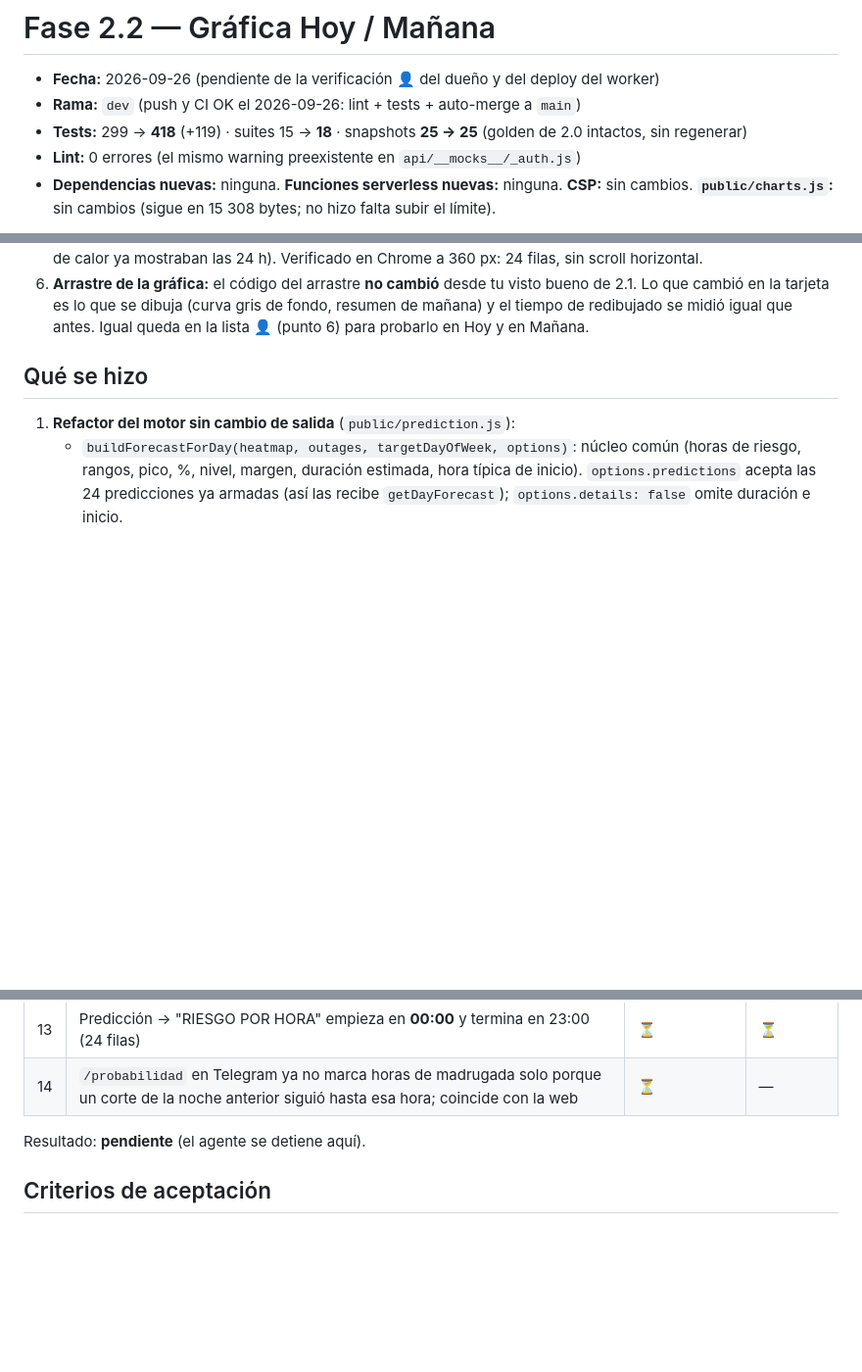
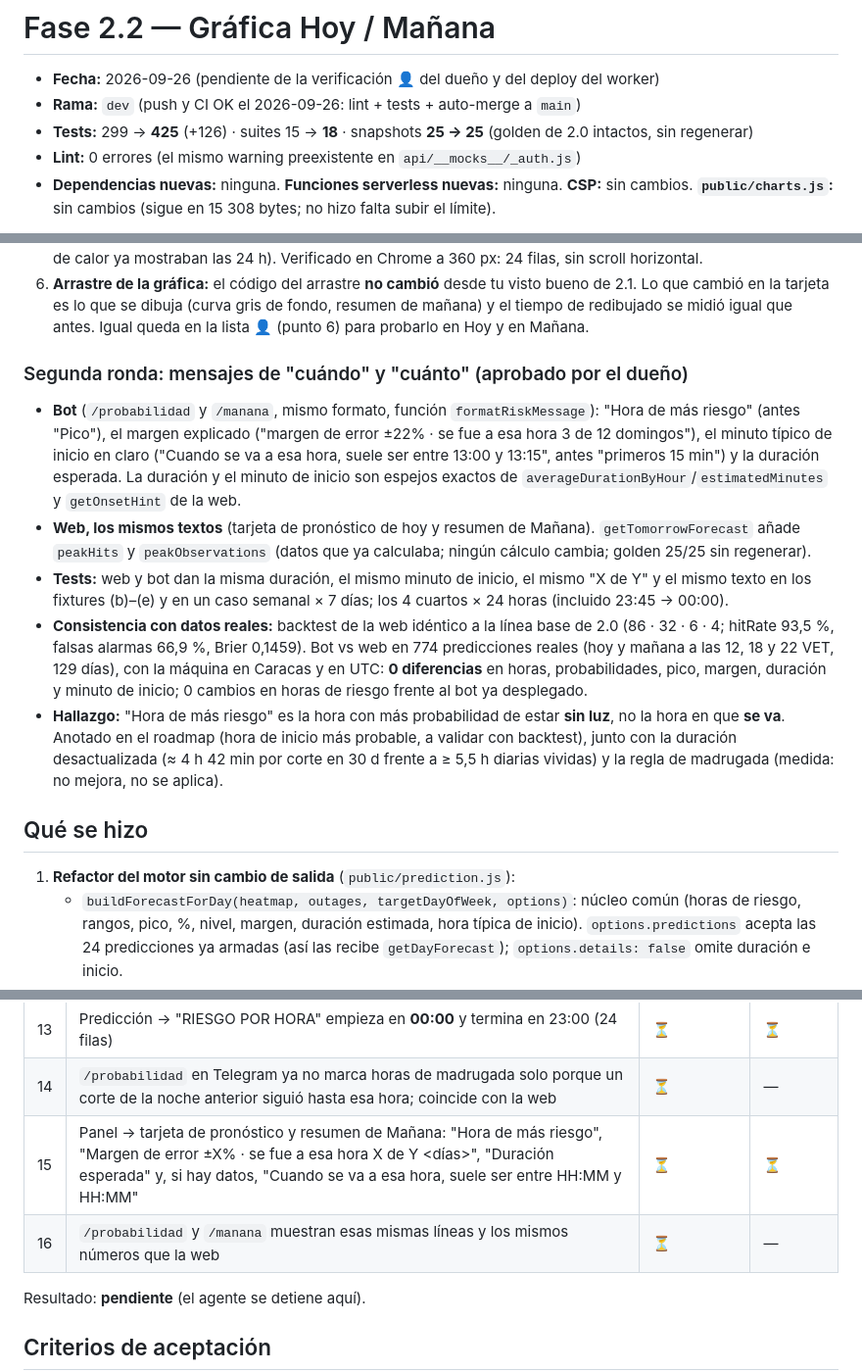
Before and after one commit to brandondrl/restos-de-juventud, a Markdown page: docs/phases/2.2.md, 3 parts joined by grey strips. Shown at 98% size. Drawn GitHub-style; blank space fills up the shorter version.

Commit message:
Update phase 2.2 report with message wording round

```diff
--- a/docs/phases/2.2.md
+++ b/docs/phases/2.2.md
@@ -2,7 +2,7 @@
 
 - **Fecha:** 2026-09-26 (pendiente de la verificación 👤 del dueño y del deploy del worker)
 - **Rama:** `dev` (push y CI OK el 2026-09-26: lint + tests + auto-merge a `main`)
-- **Tests:** 299 → **418** (+119) · suites 15 → **18** · snapshots **25 → 25** (golden de 2.0 intactos, sin regenerar)
+- **Tests:** 299 → **425** (+126) · suites 15 → **18** · snapshots **25 → 25** (golden de 2.0 intactos, sin regenerar)
 - **Lint:** 0 errores (el mismo warning preexistente en `api/__mocks__/_auth.js`)
 - **Dependencias nuevas:** ninguna. **Funciones serverless nuevas:** ninguna. **CSP:** sin cambios. **`public/charts.js`:** sin cambios (sigue en 15 308 bytes; no hizo falta subir el límite).
 
@@ -24,6 +24,14 @@ Aprobados por el dueño después del primer push (decisiones 1.A y 2, y su anéc
 4. **Nuevo `engine.tz-invariance.test.js`:** corre web y bot en **5 zonas horarias de máquina** (Caracas, UTC, Asia/Kolkata +5:30, America/St_Johns −3:30/−2:30, Pacific/Kiritimati +14) sobre los 5 fixtures y un conjunto de **cortes que empiezan a cada una de las 24 horas**, muchos **cruzando la medianoche**, de **sábado a domingo**, de **31/12 a 01/01** y uno de **27 h** (dos medianoches). Exige: resultados idénticos en todas las zonas, web == bot en los 7 días (horas, probabilidades a 9 decimales, pico, margen) y en "otro corte en 12 h" a 0/1/6/20/30 h. Casos a mano: sáb 22:30 → dom 01:15 ocupa sáb 22, sáb 23, dom 00, dom 01; 00:00–01:00 ocupa solo la 00; 23:59–00:01 ocupa 23 y 00 del día siguiente. **Prueba de mutación:** volver al reloj local en la web rompe 2 tests; quitar el filtro de madrugada o volver al reloj local en el bot rompe 4.
 5. **Lista "RIESGO POR HORA" con las 24 horas** (`public/ui.js`, commit `09eb0b9`): antes ocultaba 00:00–04:59 a propósito, por eso tu corte de 03:00 a 06:00 no aparecía en la lista (el modelo sí lo registraba; la curva y el mapa de calor ya mostraban las 24 h). Verificado en Chrome a 360 px: 24 filas, sin scroll horizontal.
 6. **Arrastre de la gráfica:** el código del arrastre **no cambió** desde tu visto bueno de 2.1. Lo que cambió en la tarjeta es lo que se dibuja (curva gris de fondo, resumen de mañana) y el tiempo de redibujado se midió igual que antes. Igual queda en la lista 👤 (punto 6) para probarlo en Hoy y en Mañana.
+
+### Segunda ronda: mensajes de "cuándo" y "cuánto" (aprobado por el dueño)
+
+- **Bot** (`/probabilidad` y `/manana`, mismo formato, función `formatRiskMessage`): "Hora de más riesgo" (antes "Pico"), el margen explicado ("margen de error ±22% · se fue a esa hora 3 de 12 domingos"), el minuto típico de inicio en claro ("Cuando se va a esa hora, suele ser entre 13:00 y 13:15", antes "primeros 15 min") y la duración esperada. La duración y el minuto de inicio son espejos exactos de `averageDurationByHour`/`estimatedMinutes` y `getOnsetHint` de la web.
+- **Web, los mismos textos** (tarjeta de pronóstico de hoy y resumen de Mañana). `getTomorrowForecast` añade `peakHits` y `peakObservations` (datos que ya calculaba; ningún cálculo cambia; golden 25/25 sin regenerar).
+- **Tests:** web y bot dan la misma duración, el mismo minuto de inicio, el mismo "X de Y" y el mismo texto en los fixtures (b)–(e) y en un caso semanal × 7 días; los 4 cuartos × 24 horas (incluido 23:45 → 00:00).
+- **Consistencia con datos reales:** backtest de la web idéntico a la línea base de 2.0 (86 · 32 · 6 · 4; hitRate 93,5 %, falsas alarmas 66,9 %, Brier 0,1459). Bot vs web en 774 predicciones reales (hoy y mañana a las 12, 18 y 22 VET, 129 días), con la máquina en Caracas y en UTC: **0 diferencias** en horas, probabilidades, pico, margen, duración y minuto de inicio; 0 cambios en horas de riesgo frente al bot ya desplegado.
+- **Hallazgo:** "Hora de más riesgo" es la hora con más probabilidad de estar **sin luz**, no la hora en que **se va**. Anotado en el roadmap (hora de inicio más probable, a validar con backtest), junto con la duración desactualizada (≈ 4 h 42 min por corte en 30 d frente a ≥ 5,5 h diarias vividas) y la regla de madrugada (medida: no mejora, no se aplica).
 
 ## Qué se hizo
 
@@ -147,6 +155,8 @@ En el teléfono (o a **360 px**), con datos reales, después del deploy de la we
 | 12 | `/manana` y la tarjeta "MAÑANA" de la web muestran las mismas horas y el mismo pico (el bot separa los rangos con coma, la web con "y") | ⏳ | — |
 | 13 | Predicción → "RIESGO POR HORA" empieza en **00:00** y termina en 23:00 (24 filas) | ⏳ | ⏳ |
 | 14 | `/probabilidad` en Telegram ya no marca horas de madrugada solo porque un corte de la noche anterior siguió hasta esa hora; coincide con la web | ⏳ | — |
+| 15 | Panel → tarjeta de pronóstico y resumen de Mañana: "Hora de más riesgo", "Margen de error ±X% · se fue a esa hora X de Y <días>", "Duración esperada" y, si hay datos, "Cuando se va a esa hora, suele ser entre HH:MM y HH:MM" | ⏳ | ⏳ |
+| 16 | `/probabilidad` y `/manana` muestran esas mismas líneas y los mismos números que la web | ⏳ | — |
 
 Resultado: **pendiente** (el agente se detiene aquí).
 
```
